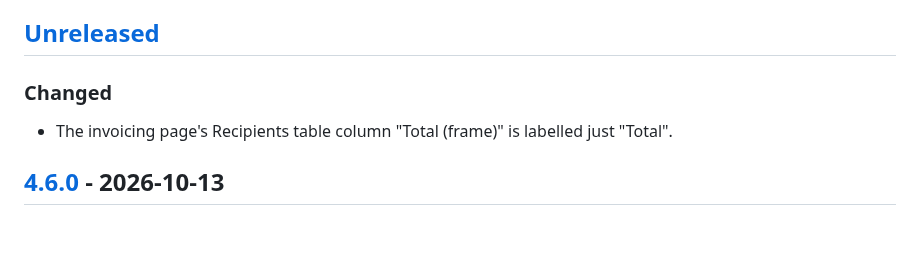
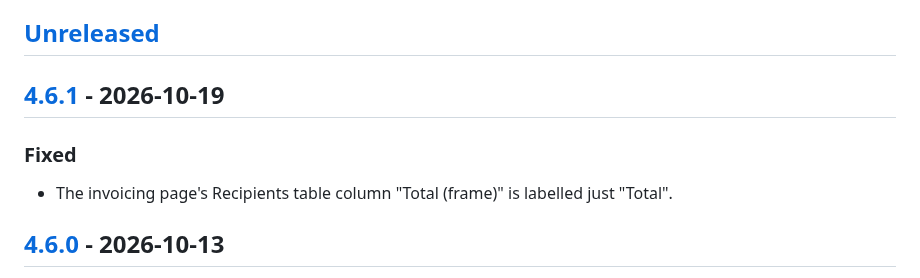
Before and after one commit to titaniumcoder/pocket-cfo, a Markdown page: CHANGELOG.md, the part around one of its changes. GitHub-like rendering; blank space fills up the shorter version.

```diff
--- a/CHANGELOG.md
+++ b/CHANGELOG.md
@@ -8,7 +8,9 @@ Before 1.0.0 a minor bump was used for breaking changes as well; those are marke
 
 ## [Unreleased]
 
-### Changed
+## [4.6.1] - 2026-10-19
+
+### Fixed
 - The invoicing page's Recipients table column "Total (frame)" is labelled just "Total".
 
 ## [4.6.0] - 2026-10-13
```
Also changed, not shown: other parts of CHANGELOG.md (+2 -1 lines).
